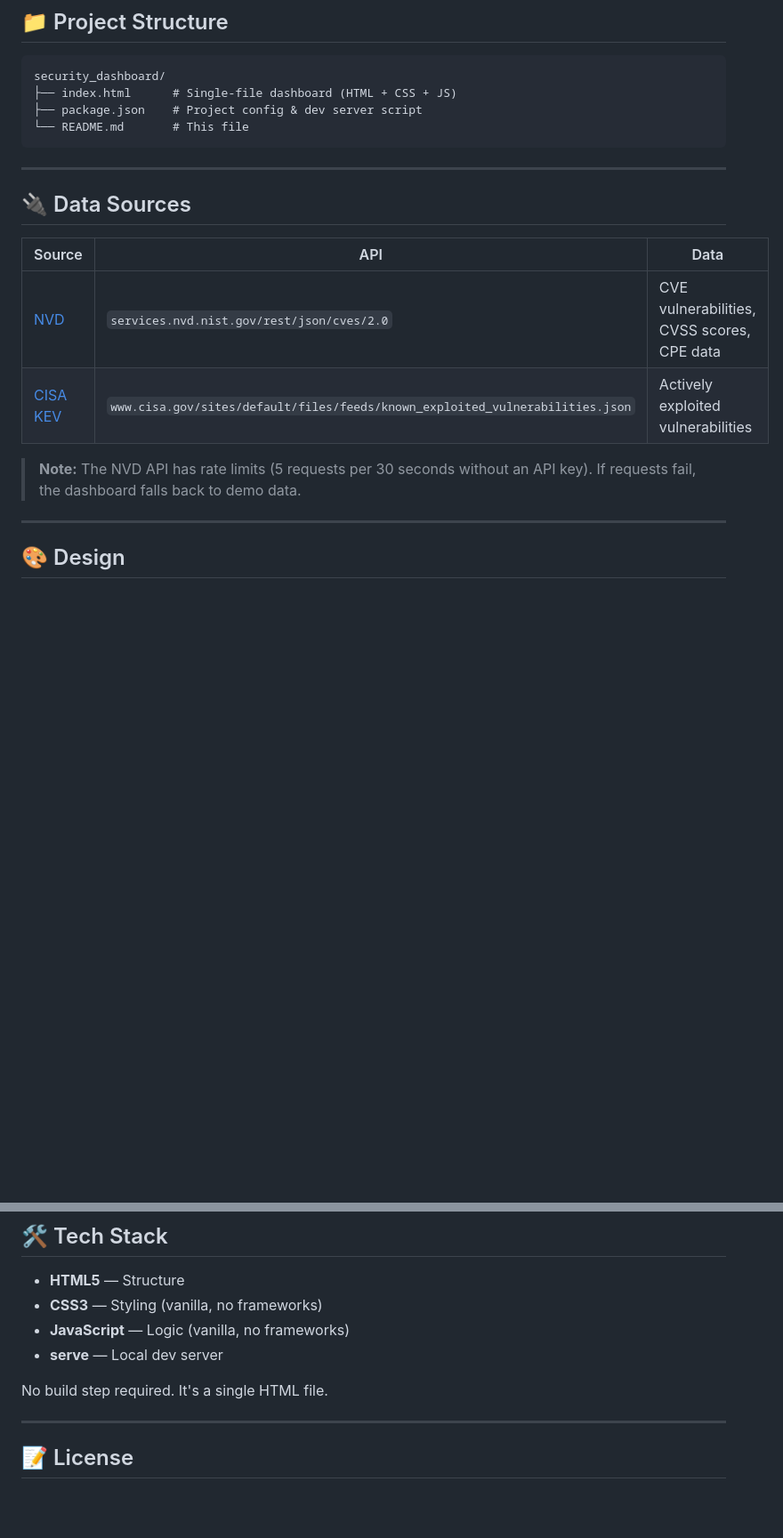
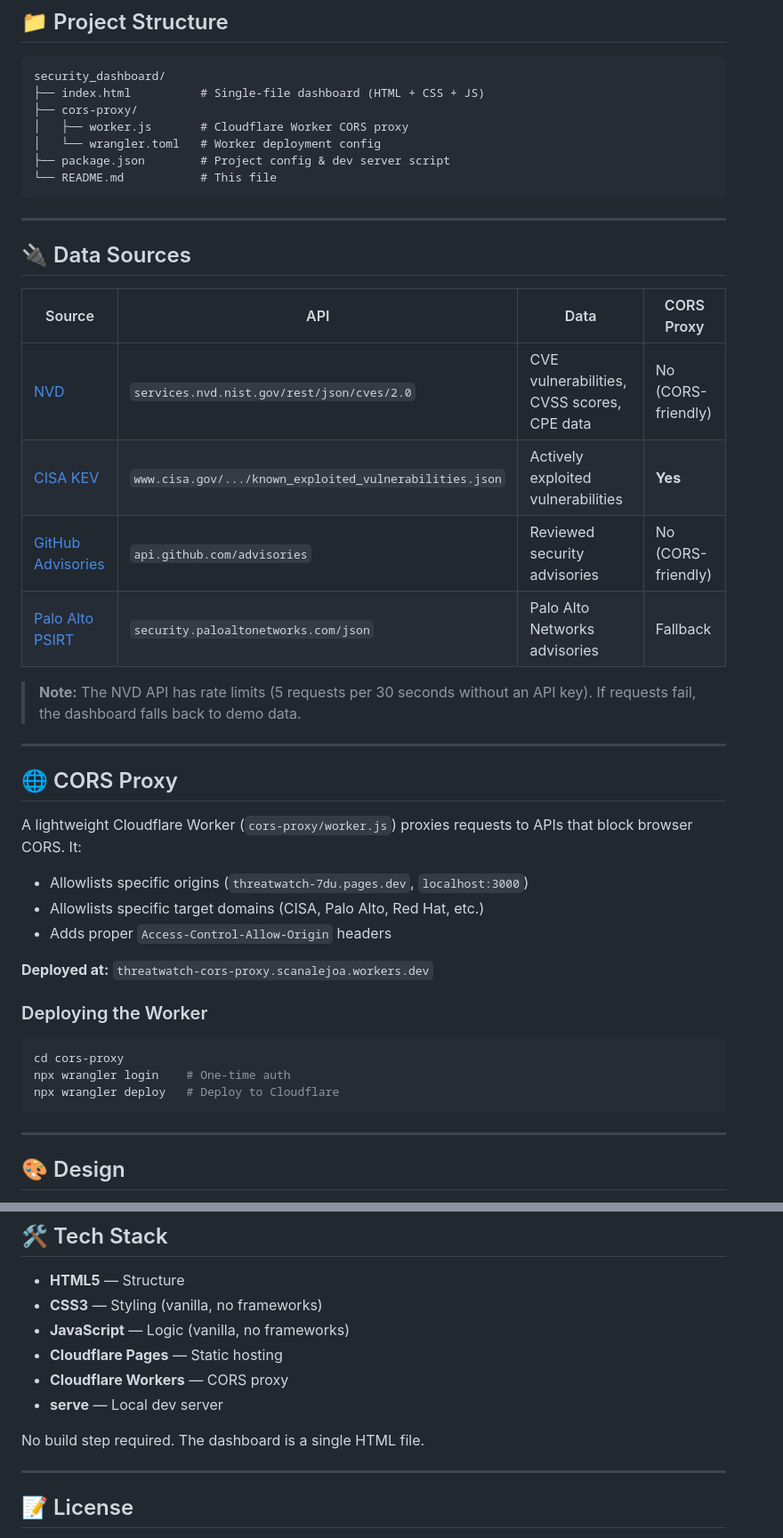
Before and after one commit to scanalejoa/threatwatch, a Markdown page: README.md, 2 parts joined by grey strips. Shown at 89% size. Rendered like a GitHub page; blank space fills up the shorter version.

Commit message:
docs: update README with 4-source architecture, CORS proxy, and deployment info

````diff
--- a/README.md
+++ b/README.md
@@ -64,21 +69,45 @@ The dashboard will be available at **http://localhost:3000**
 
 ```
 security_dashboard/
-├── index.html      # Single-file dashboard (HTML + CSS + JS)
-├── package.json    # Project config & dev server script
-└── README.md       # This file
+├── index.html          # Single-file dashboard (HTML + CSS + JS)
+├── cors-proxy/
+│   ├── worker.js       # Cloudflare Worker CORS proxy
+│   └── wrangler.toml   # Worker deployment config
+├── package.json        # Project config & dev server script
+└── README.md           # This file
 ```
 
 ---
 
 ## 🔌 Data Sources
 
-| Source | API | Data |
-|--------|-----|------|
-| [NVD](https://nvd.nist.gov/) | `services.nvd.nist.gov/rest/json/cves/2.0` | CVE vulnerabilities, CVSS scores, CPE data |
-| [CISA KEV](https://www.cisa.gov/known-exploited-vulnerabilities-catalog) | `www.cisa.gov/sites/default/files/feeds/known_exploited_vulnerabilities.json` | Actively exploited vulnerabilities |
+| Source | API | Data | CORS Proxy |
+|--------|-----|------|------------|
+| [NVD](https://nvd.nist.gov/) | `services.nvd.nist.gov/rest/json/cves/2.0` | CVE vulnerabilities, CVSS scores, CPE data | No (CORS-friendly) |
+| [CISA KEV](https://www.cisa.gov/known-exploited-vulnerabilities-catalog) | `www.cisa.gov/.../known_exploited_vulnerabilities.json` | Actively exploited vulnerabilities | **Yes** |
+| [GitHub Advisories](https://github.com/advisories) | `api.github.com/advisories` | Reviewed security advisories | No (CORS-friendly) |
+| [Palo Alto PSIRT](https://security.paloaltonetworks.com/) | `security.paloaltonetworks.com/json` | Palo Alto Networks advisories | Fallback |
 
 > **Note:** The NVD API has rate limits (5 requests per 30 seconds without an API key). If requests fail, the dashboard falls back to demo data.
+
+---
+
+## 🌐 CORS Proxy
+
+A lightweight Cloudflare Worker (`cors-proxy/worker.js`) proxies requests to APIs that block browser CORS. It:
+
+- Allowlists specific origins (`threatwatch-7du.pages.dev`, `localhost:3000`)
+- Allowlists specific target domains (CISA, Palo Alto, Red Hat, etc.)
+- Adds proper `Access-Control-Allow-Origin` headers
+
+**Deployed at:** `threatwatch-cors-proxy.scanalejoa.workers.dev`
+
+### Deploying the Worker
+```bash
+cd cors-proxy
+npx wrangler login    # One-time auth
+npx wrangler deploy   # Deploy to Cloudflare
+```
 
 ---
 
@@ -97,9 +126,11 @@ security_dashboard/
 - **HTML5** — Structure
 - **CSS3** — Styling (vanilla, no frameworks)
 - **JavaScript** — Logic (vanilla, no frameworks)
+- **Cloudflare Pages** — Static hosting
+- **Cloudflare Workers** — CORS proxy
 - **serve** — Local dev server
 
-No build step required. It's a single HTML file.
+No build step required. The dashboard is a single HTML file.
 
 ---
 
````
Also changed, not shown: other parts of README.md (+8 -3 lines).
